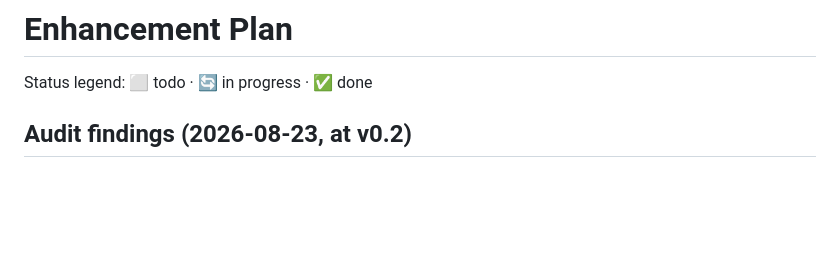
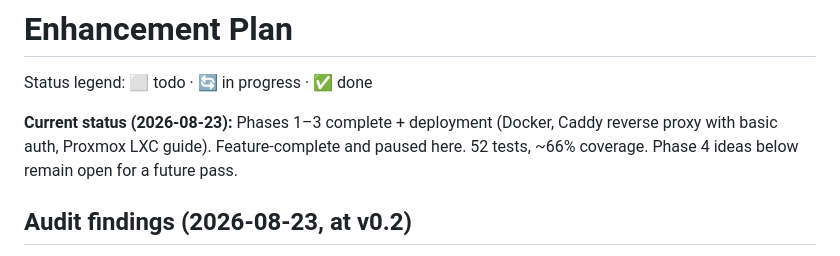
Before and after one commit to anubisalpha/cyber-ai-news, a Markdown page: PLAN.md, the part around the change. Drawn GitHub-style; blank space fills up the shorter version.

```diff
--- a/PLAN.md
+++ b/PLAN.md
@@ -1,6 +1,10 @@
 # Enhancement Plan
 
 Status legend: ⬜ todo · 🔄 in progress · ✅ done
+
+**Current status (2026-08-23):** Phases 1–3 complete + deployment (Docker, Caddy
+reverse proxy with basic auth, Proxmox LXC guide). Feature-complete and paused here.
+52 tests, ~66% coverage. Phase 4 ideas below remain open for a future pass.
 
 ## Audit findings (2026-08-23, at v0.2)
 
```
Also changed, not shown: README.md (+18 -0 lines).
